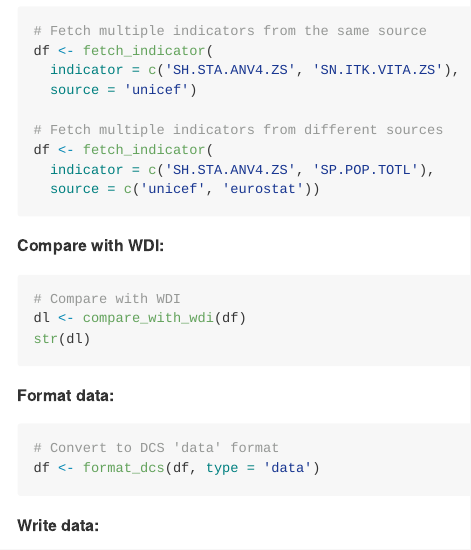
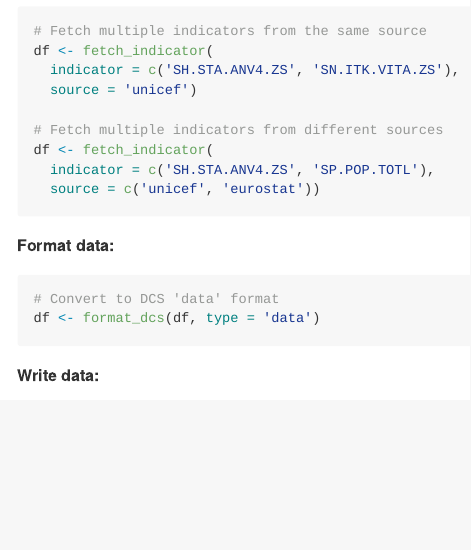
Before and after one commit to worldbank/pddcs, an R Markdown document (README.Rmd): the page in a window 1100 px wide, from 680 px down. The pictures show the output file README.md that the author committed with the source, drawn offline in the style of GitHub; badge pictures from the web are left out.

Commit message:
Update readme
Remove compare_with_wdi() from Readme.

````diff
--- a/README.Rmd
+++ b/README.Rmd
@@ -57,14 +57,6 @@ df <- fetch_indicator(
   source = c('unicef', 'eurostat'))
 ```
 
-**Compare with WDI:**
-
-```{r, eval = FALSE}
-# Compare with WDI
-dl <- compare_with_wdi(df)
-str(dl)
-```
-
 **Format data:**
 
 ```{r, eval = FALSE}
````
Also changed, not shown: README.md.
